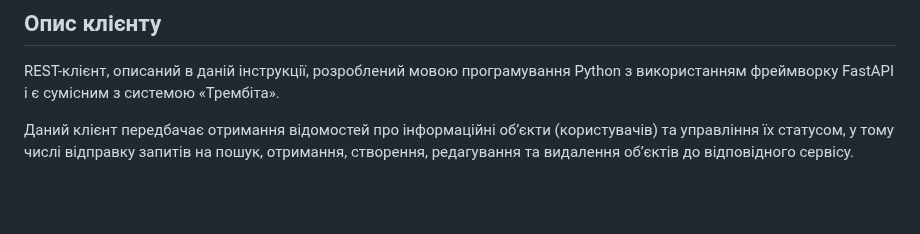
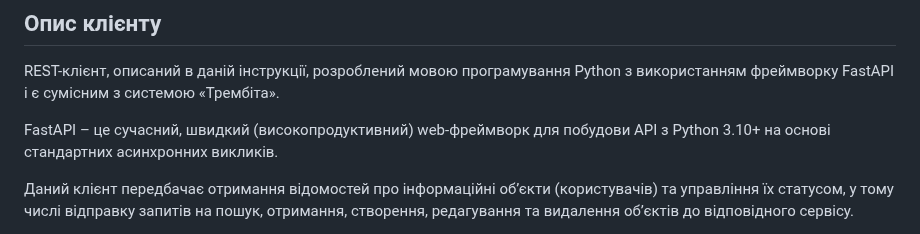
Before and after one commit to fortor48/X-Road_REST_client_example, a Markdown page: README.md, the part around the change. GitHub-like rendering; blank space fills up the shorter version.

```diff
--- a/README.md
+++ b/README.md
@@ -3,6 +3,8 @@
 ## Опис клієнту
 
 REST-клієнт, описаний в даній інструкції, розроблений мовою програмування Python з використанням фреймворку FastAPI і є сумісним з системою «Трембіта».
+
+FastAPI – це сучасний, швидкий (високопродуктивний) web-фреймворк для побудови API з Python 3.10+ на основі стандартних асинхронних викликів.
 
 Даний клієнт передбачає отримання відомостей про інформаційні об’єкти (користувачів) та управління їх статусом, у тому числі відправку запитів на пошук, отримання, створення, редагування та видалення об’єктів до відповідного сервісу.
 
```
